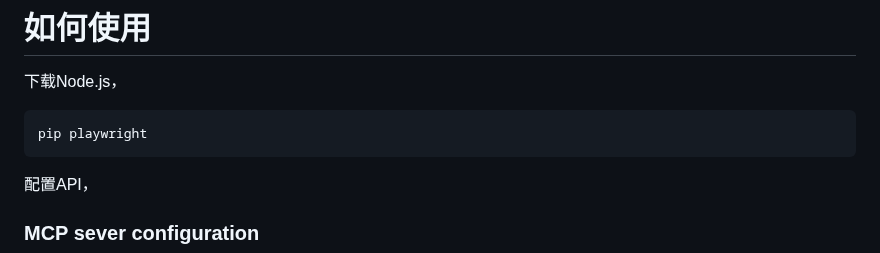
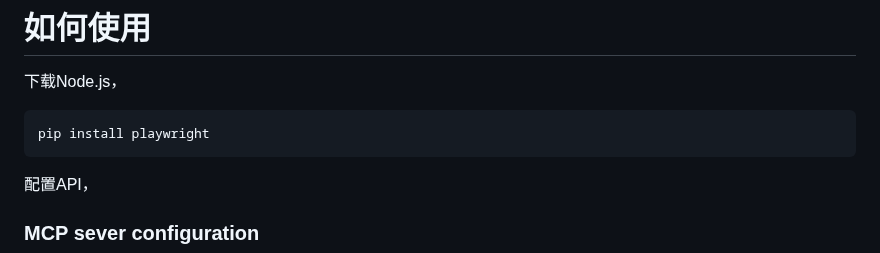
Before and after one commit to Heisenberg-Gao/TravelBird, a Markdown page: README.md, the part around the change. Rendered like a GitHub page.

```diff
--- a/README.md
+++ b/README.md
@@ -6,7 +6,7 @@
 # 如何使用
 下载Node.js，
 ~~~
-pip playwright
+pip install playwright
 ~~~
 
 配置API，
```
